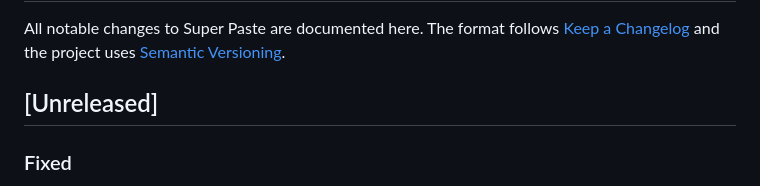
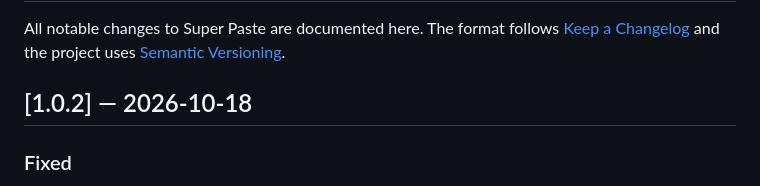
Before and after one commit to udsy19/super-paste, a Markdown page: CHANGELOG.md, the part around the change. GitHub-like rendering.

Commit message:
Prepare 1.0.2

```diff
--- a/CHANGELOG.md
+++ b/CHANGELOG.md
@@ -3,7 +3,7 @@
 All notable changes to Super Paste are documented here. The format follows
 [Keep a Changelog](https://keepachangelog.com/en/1.1.0/) and the project uses [Semantic Versioning](https://semver.org).
 
-## [Unreleased]
+## [1.0.2] — 2026-10-18
 
 ### Fixed
 - Double-clicking a card (and Return) pastes again. The ⌘V was typed while the strip was still sliding away and
```
